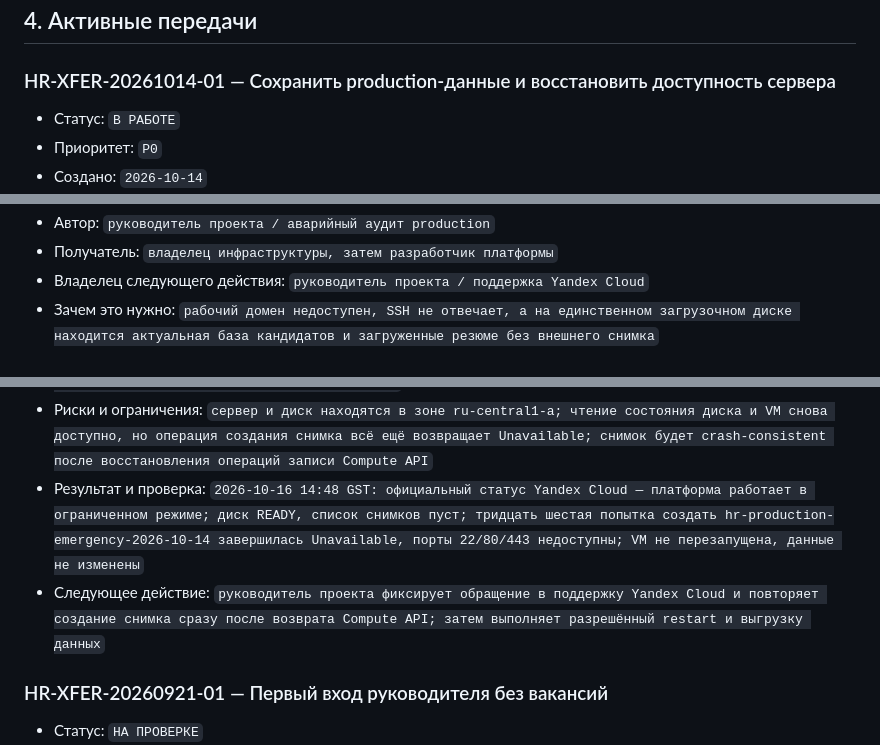
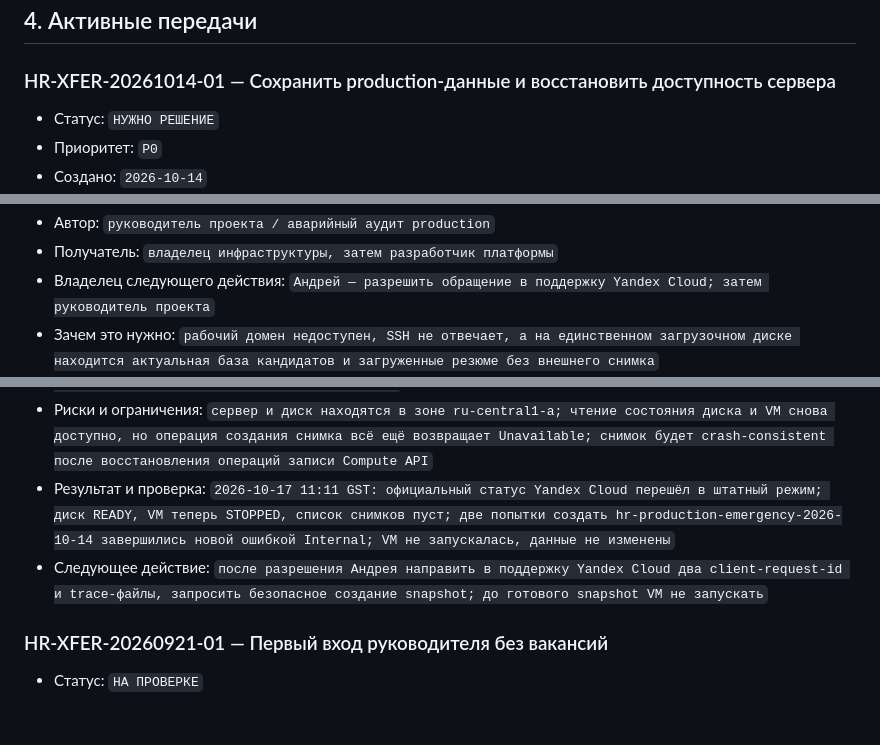
Before and after one commit to borodinovaa66/academy-hr-screening, a Markdown page: docs/agent-team/06_COORDINATION_BOARD.md, 3 parts joined by grey strips. Drawn GitHub-style; blank space fills up the shorter version.

Commit message:
docs: escalate snapshot Internal error

```diff
--- a/docs/agent-team/06_COORDINATION_BOARD.md
+++ b/docs/agent-team/06_COORDINATION_BOARD.md
@@ -45,6 +45,6 @@
 
 ### HR-XFER-20261014-01 — Сохранить production-данные и восстановить доступность сервера
 
-- Статус: `В РАБОТЕ`
+- Статус: `НУЖНО РЕШЕНИЕ`
 - Приоритет: `P0`
 - Создано: `2026-10-14`
@@ -52,6 +52,6 @@
 - Автор: `руководитель проекта / аварийный аудит production`
 - Получатель: `владелец инфраструктуры, затем разработчик платформы`
-- Владелец следующего действия: `руководитель проекта / поддержка Yandex Cloud`
+- Владелец следующего действия: `Андрей — разрешить обращение в поддержку Yandex Cloud; затем руководитель проекта`
 - Зачем это нужно: `рабочий домен недоступен, SSH не отвечает, а на единственном загрузочном диске находится актуальная база кандидатов и загруженные резюме без внешнего снимка`
 - Исходный артефакт: [аварийный аудит и план восстановления](inbox/2026-10-14_production-recovery-audit.md)
 - Связанный GitHub Issue: `не нужен до восстановления — первичное действие относится к Yandex Cloud, код не меняется`
@@ -64,8 +64,8 @@
   - `настроено расписание резервных копий и мониторинг`.
 - Не входит в задачу: `деплой нового кода, слияние PR, изменение HeadHunter, выдача постоянных доступов, удаление или пересоздание виртуальной машины`
 - Риски и ограничения: `сервер и диск находятся в зоне ru-central1-a; чтение состояния диска и VM снова доступно, но операция создания снимка всё ещё возвращает Unavailable; снимок будет crash-consistent после восстановления операций записи Compute API`
-- Результат и проверка: `2026-10-16 14:48 GST: официальный статус Yandex Cloud — платформа работает в ограниченном режиме; диск READY, список снимков пуст; тридцать шестая попытка создать hr-production-emergency-2026-10-14 завершилась Unavailable, порты 22/80/443 недоступны; VM не перезапущена, данные не изменены`
-- Следующее действие: `руководитель проекта фиксирует обращение в поддержку Yandex Cloud и повторяет создание снимка сразу после возврата Compute API; затем выполняет разрешённый restart и выгрузку данных`
+- Результат и проверка: `2026-10-17 11:11 GST: официальный статус Yandex Cloud перешёл в штатный режим; диск READY, VM теперь STOPPED, список снимков пуст; две попытки создать hr-production-emergency-2026-10-14 завершились новой ошибкой Internal; VM не запускалась, данные не изменены`
+- Следующее действие: `после разрешения Андрея направить в поддержку Yandex Cloud два client-request-id и trace-файлы, запросить безопасное создание snapshot; до готового snapshot VM не запускать`
 
 ### HR-XFER-20260921-01 — Первый вход руководителя без вакансий
 
```
Also changed, not shown: other parts of docs/agent-team/06_COORDINATION_BOARD.md (+1 -1 lines), 1 other file.
